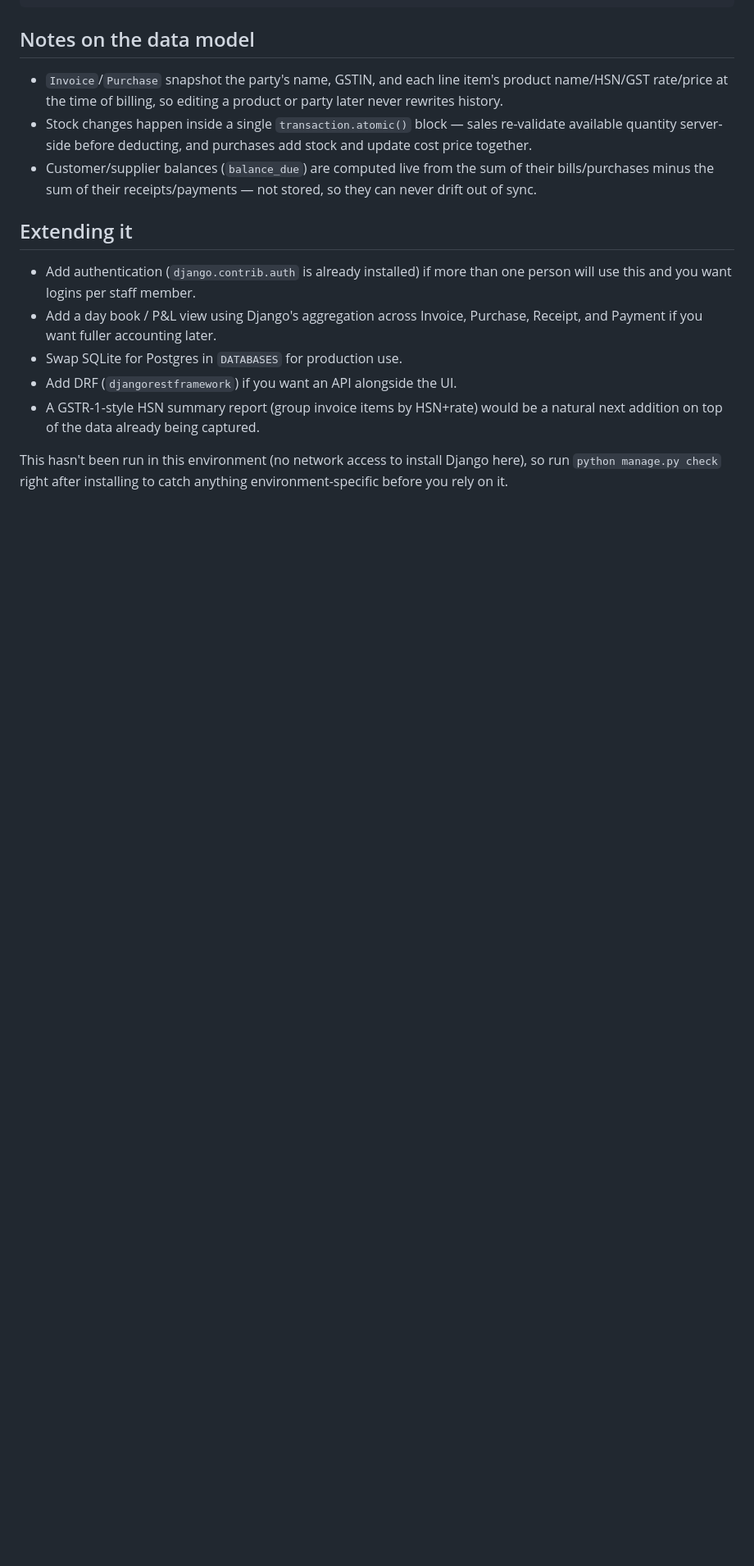
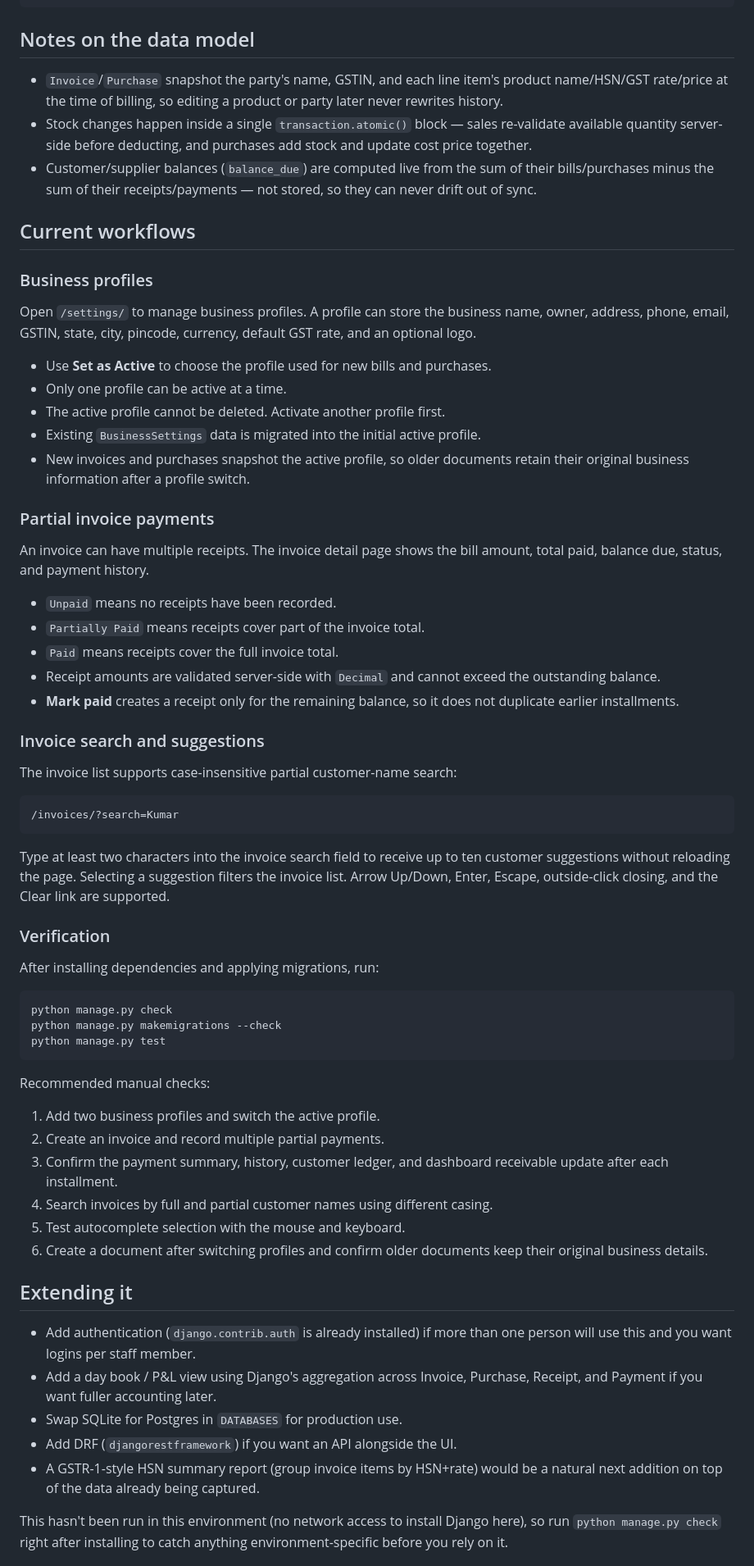
Before and after one commit to 75RamKumaar/warehouse-manager, a Markdown page: README.md, the part around the change. Shown at 82% size. GitHub-like rendering; blank space fills up the shorter version.

````diff
--- a/README.md
+++ b/README.md
@@ -129,6 +129,68 @@ ledger/
   of their bills/purchases minus the sum of their receipts/payments — not
   stored, so they can never drift out of sync.
 
+## Current workflows
+
+### Business profiles
+
+Open `/settings/` to manage business profiles. A profile can store the
+business name, owner, address, phone, email, GSTIN, state, city, pincode,
+currency, default GST rate, and an optional logo.
+
+- Use **Set as Active** to choose the profile used for new bills and purchases.
+- Only one profile can be active at a time.
+- The active profile cannot be deleted. Activate another profile first.
+- Existing `BusinessSettings` data is migrated into the initial active profile.
+- New invoices and purchases snapshot the active profile, so older documents
+  retain their original business information after a profile switch.
+
+### Partial invoice payments
+
+An invoice can have multiple receipts. The invoice detail page shows the bill
+amount, total paid, balance due, status, and payment history.
+
+- `Unpaid` means no receipts have been recorded.
+- `Partially Paid` means receipts cover part of the invoice total.
+- `Paid` means receipts cover the full invoice total.
+- Receipt amounts are validated server-side with `Decimal` and cannot exceed
+  the outstanding balance.
+- **Mark paid** creates a receipt only for the remaining balance, so it does
+  not duplicate earlier installments.
+
+### Invoice search and suggestions
+
+The invoice list supports case-insensitive partial customer-name search:
+
+```text
+/invoices/?search=Kumar
+```
+
+Type at least two characters into the invoice search field to receive up to
+ten customer suggestions without reloading the page. Selecting a suggestion
+filters the invoice list. Arrow Up/Down, Enter, Escape, outside-click closing,
+and the Clear link are supported.
+
+### Verification
+
+After installing dependencies and applying migrations, run:
+
+```bash
+python manage.py check
+python manage.py makemigrations --check
+python manage.py test
+```
+
+Recommended manual checks:
+
+1. Add two business profiles and switch the active profile.
+2. Create an invoice and record multiple partial payments.
+3. Confirm the payment summary, history, customer ledger, and dashboard
+   receivable update after each installment.
+4. Search invoices by full and partial customer names using different casing.
+5. Test autocomplete selection with the mouse and keyboard.
+6. Create a document after switching profiles and confirm older documents keep
+   their original business details.
+
 ## Extending it
 
 - Add authentication (`django.contrib.auth` is already installed) if more
````
